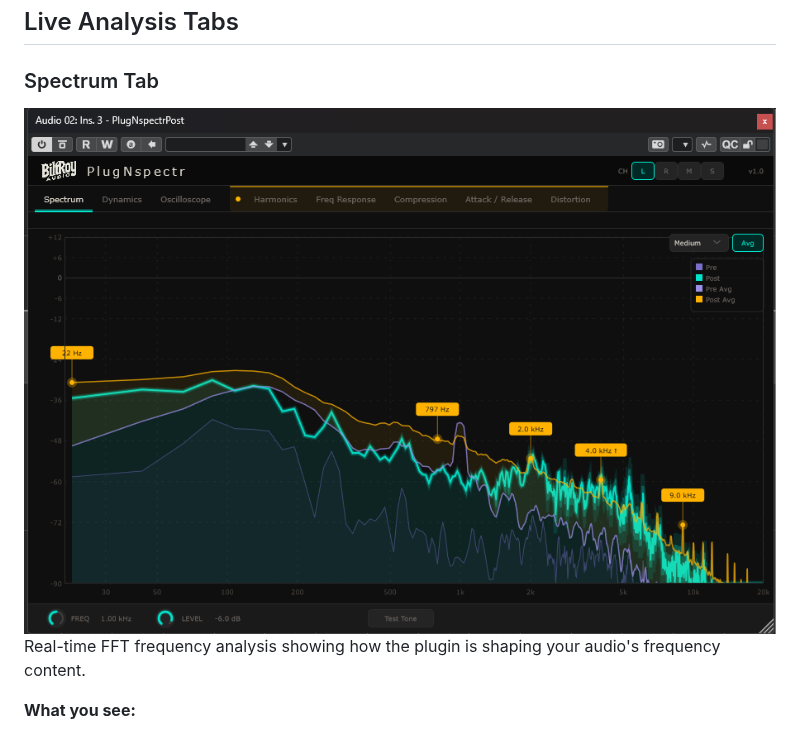
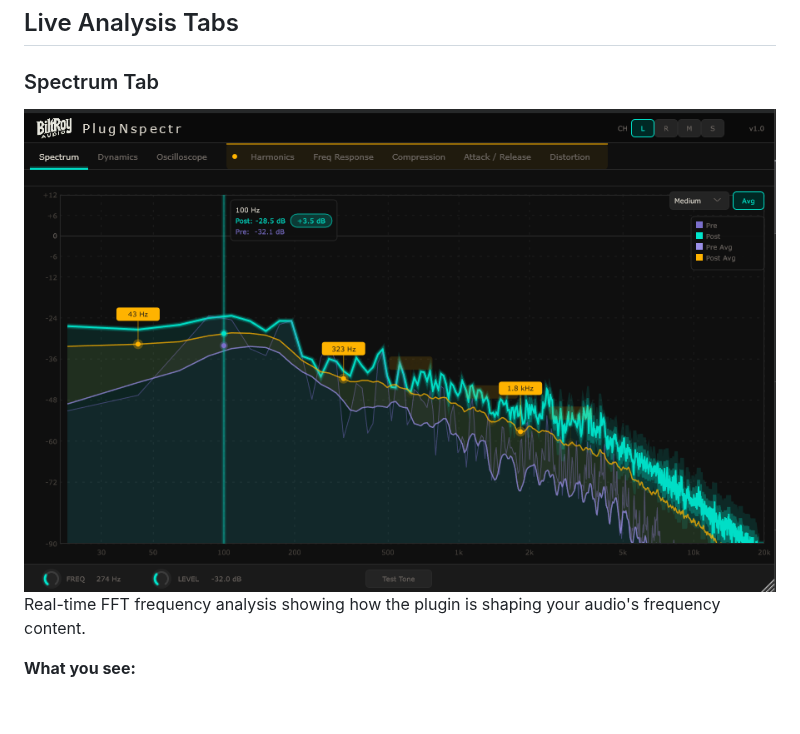
Before and after one commit to kevin-jenkins/PlugNspectr, a Markdown page: README.md, the part around the change. Drawn GitHub-style; pictures changed too: docs/screenshots/spectrum.png (added); blank space fills up the shorter version.

Commit message:
docs: use clean Spectrum capture (no DAW chrome) for the Spectrum section
Keeps the in-DAW shot as the hero; the Spectrum tab section now uses a chrome-
free capture with the locked cursor readout.

```diff
--- a/README.md
+++ b/README.md
@@ -183,7 +183,7 @@ Throughout, the color language is consistent: **teal = your current selection**,
 
 ### Spectrum Tab
 
-<img src="docs/screenshots/spectrum-hero.png" width="820" alt="Spectrum tab" />
+<img src="docs/screenshots/spectrum.png" width="820" alt="Spectrum tab" />
 
 Real-time FFT frequency analysis showing how the plugin is shaping your audio's frequency content.
 
```
